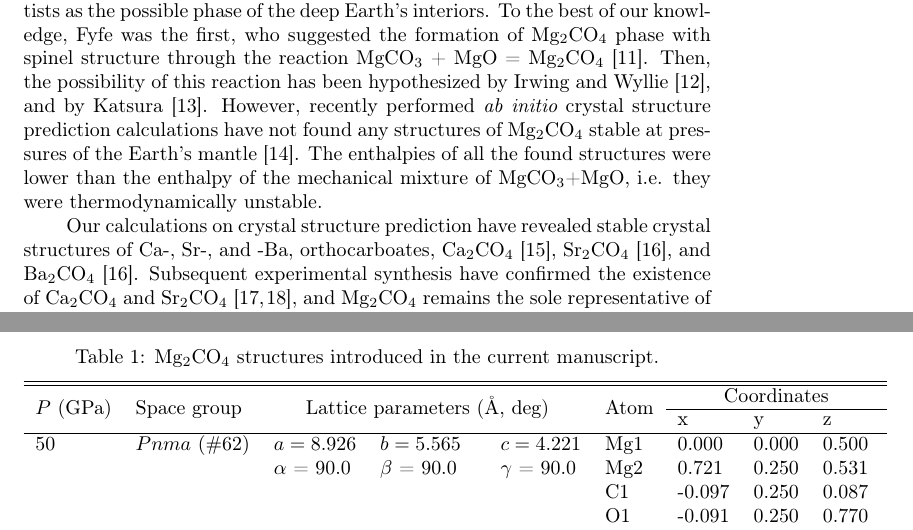
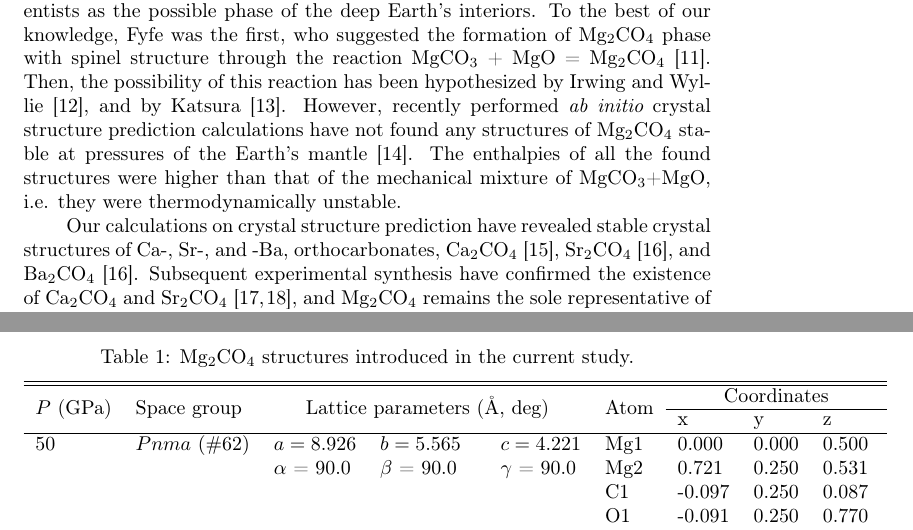
Before and after one commit to akademnsk/mg2co4_revisited, a LaTeX paper (manuscript/after_review/mg2co4_manuscript.tex): two parts of pages 2 and 6 of 14, joined at a grey line, cut so that both start at the same text. Compiled offline with pdfLaTeX.

Commit message:
внесла небольшие правки и toc

```diff
--- a/manuscript/after_review/mg2co4_manuscript.tex
+++ b/manuscript/after_review/mg2co4_manuscript.tex
@@ -92,9 +92,9 @@ For a long time, Mg-orthocarbonate attracted attention of the Earth scientists a
 To the best of our knowledge, Fyfe was the first, who suggested the formation of Mg$_2$CO$_4$ phase  with spinel structure through the reaction MgCO$_3$ + MgO = Mg$_2$CO$_4$  \cite{fyfe1970}.
 Then, the possibility of this reaction has been hypothesized by Irwing and Wyllie \cite{irving1973}, and by Katsura \cite{katsura1991_mgco3}.
 However, recently performed {\it ab initio} crystal structure prediction calculations have not found any structures of Mg$_2$CO$_4$ stable at pressures of the Earth's mantle \cite{yao2018}.
-The enthalpies of all the found structures were lower than the enthalpy of the mechanical mixture of MgCO$_3$+MgO, i.e. they were thermodynamically unstable.
+The enthalpies of all the found structures were higher than that of the mechanical mixture of MgCO$_3$+MgO, i.e. they were thermodynamically unstable.
 
-Our calculations on crystal structure prediction have revealed stable crystal structures of Ca-, Sr-, and -Ba, orthocarboates, Ca$_2$CO$_4$ \cite{sagatova2020_ortho}, Sr$_2$CO$_4$ \cite{gavr2020_htxrd}, and Ba$_2$CO$_4$ \cite{gavr2020_htxrd}.
+Our calculations on crystal structure prediction have revealed stable crystal structures of Ca-, Sr-, and -Ba, orthocarbonates, Ca$_2$CO$_4$ \cite{sagatova2020_ortho}, Sr$_2$CO$_4$ \cite{gavr2020_htxrd}, and Ba$_2$CO$_4$ \cite{gavr2020_htxrd}.
 Subsequent experimental synthesis have confirmed the existence of Ca$_2$CO$_4$ and Sr$_2$CO$_4$ \cite{laniel2021_sr2co4,binck2021_ca2co4}, and Mg$_2$CO$_4$ remains the sole representative of alkaline earth orthocarbonates for which stable structures are not yet known.
 
 In the present work, we continue our investigation of orthocarbonates, find stable structures of Mg$_2$CO$_4$, calculate their melting temperatures, seismic properties and {\it P--T} phase diagram, as well as Raman spectra for the identification in high-pressure experiments, which are currently underway.
@@ -195,7 +195,7 @@ The dynamical stability of both structures at ambient pressure indicates on the
 In the {\it Supporting information}, we have also shown phonon dispersion curves of MgCO$_3$ and MgO (Figure \ref{phon_mgco3}) used for the construction of the $P$--$T$ phase diagram.
 
 \begin{table}[h] \centering
-	\caption{Mg$_2$CO$_4$ structures introduced in the current manuscript.} \vspace{2mm} \label{t:str}
+	\caption{Mg$_2$CO$_4$ structures introduced in the current study.} \vspace{2mm} \label{t:str}
 	\begin{tabular}{l*{9}{l}}
 		\hline \hline
 		\multirow{2}*{$P$ (GPa)}	&	\multirow{2}*{Space group}	& \multicolumn{3}{c}{\multirow{2}*{Lattice parameters (\AA, deg)}}	&	\multirow{2}*{Atom}	&	\multicolumn{3}{c}{Coordinates} \\
```
Also changed, not shown: manuscript/after_review/refs_mg2co4.bib (+1 -1 lines), figures/toc.svg (added), manuscript/after_review/mg2co4_manuscript.bbl, manuscript/after_review/mg2co4_manuscript.pdf, manuscript/after_review/mg2co4_manuscript.tex (8 more changed lines), 1 other file.
